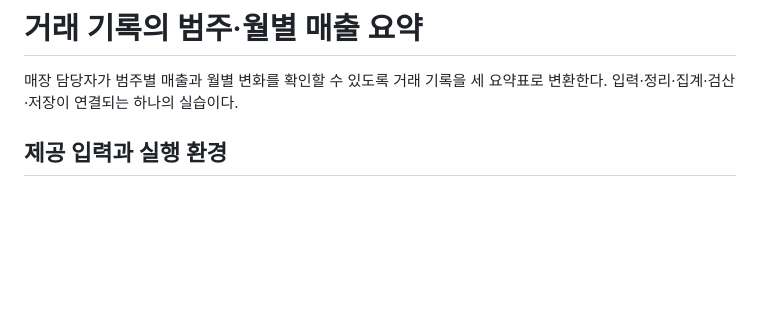
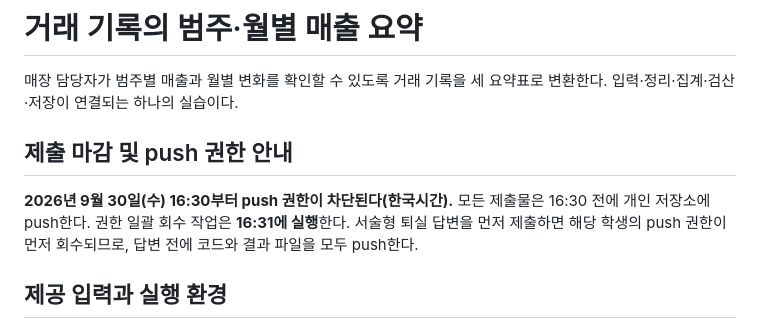
Before and after one commit to Tech-Data-Visualization-2026/Guide, a Markdown page: Week05/practice/README.md, the part around the change. Drawn GitHub-style; blank space fills up the shorter version.

Commit message:
Announce week 5 push deadline and 16:31 permission revocation

```diff
--- a/Week05/practice/README.md
+++ b/Week05/practice/README.md
@@ -1,6 +1,10 @@
 # 거래 기록의 범주·월별 매출 요약
 
 매장 담당자가 범주별 매출과 월별 변화를 확인할 수 있도록 거래 기록을 세 요약표로 변환한다. 입력·정리·집계·검산·저장이 연결되는 하나의 실습이다.
+
+## 제출 마감 및 push 권한 안내
+
+**2026년 9월 30일(수) 16:30부터 push 권한이 차단된다(한국시간).** 모든 제출물은 16:30 전에 개인 저장소에 push한다. 권한 일괄 회수 작업은 **16:31에 실행**한다. 서술형 퇴실 답변을 먼저 제출하면 해당 학생의 push 권한이 먼저 회수되므로, 답변 전에 코드와 결과 파일을 모두 push한다.
 
 ## 제공 입력과 실행 환경
 
```
Also changed, not shown: 1 other file.
